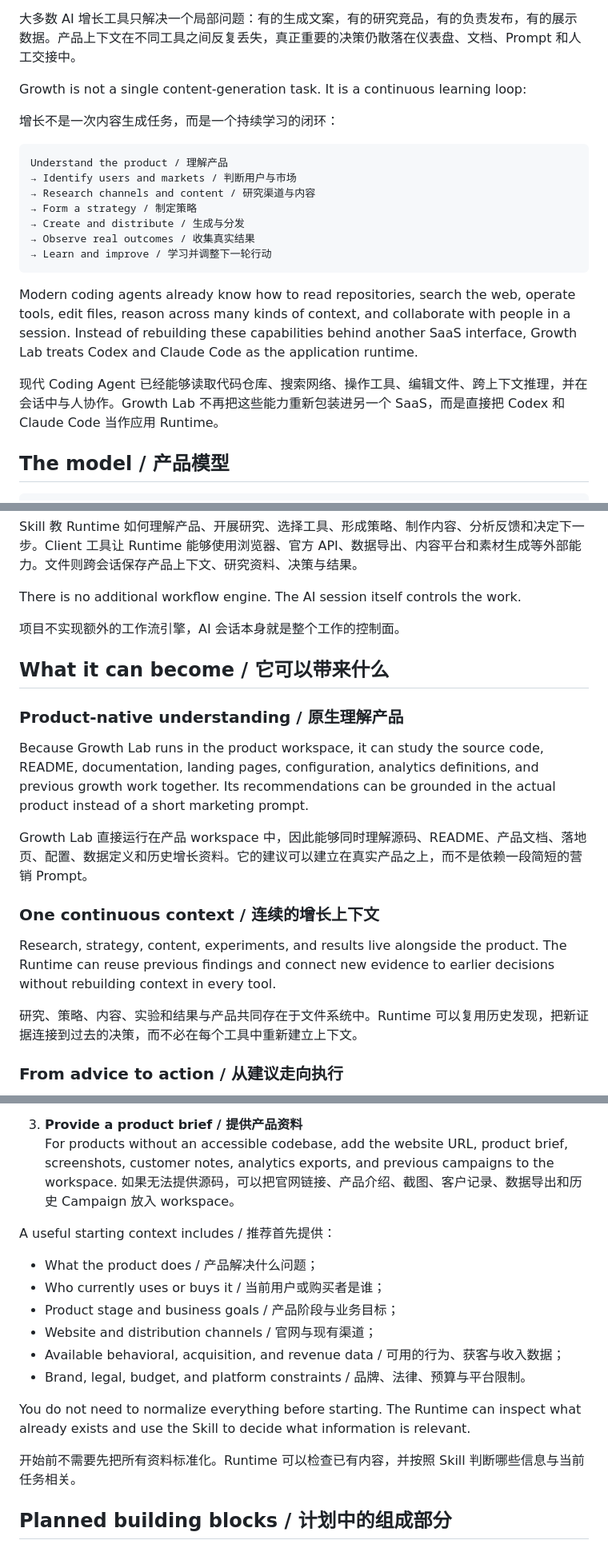
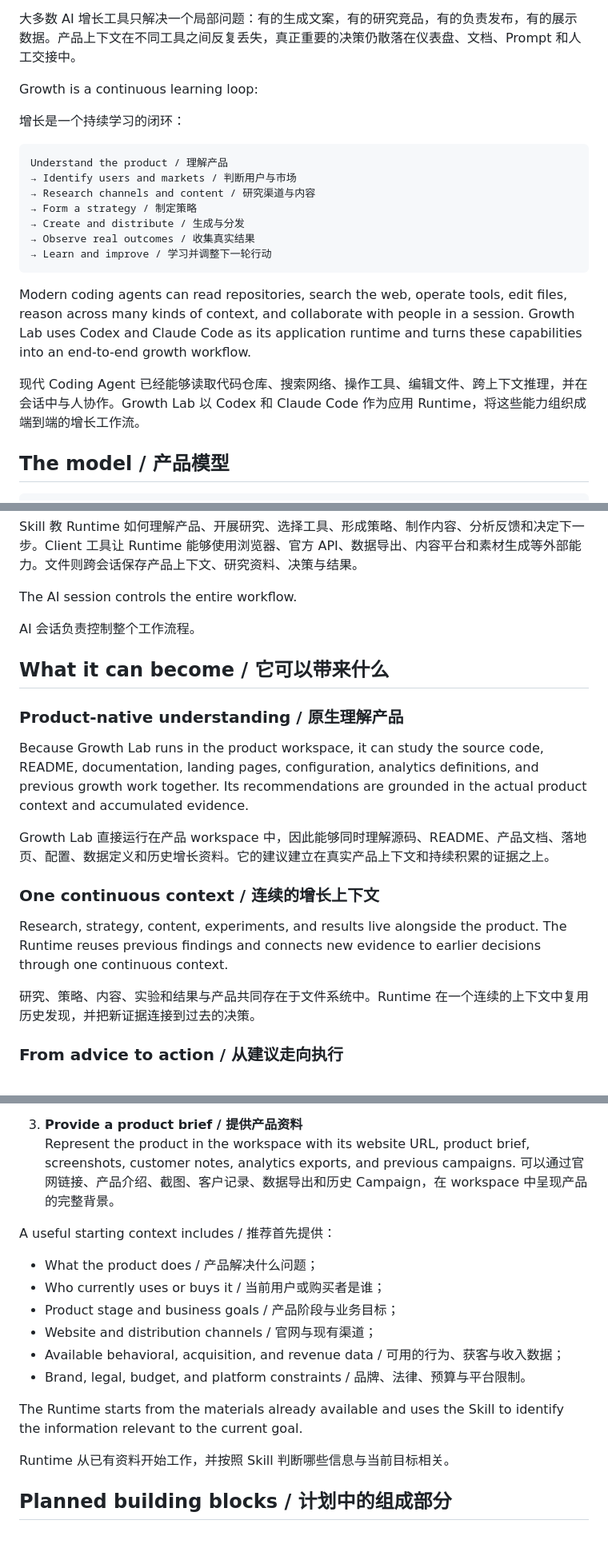
Before and after one commit to tsingyuai/growth-lab, a Markdown page: README.md, 3 parts joined by grey strips. Shown at 80% size. Drawn GitHub-style.

Commit message:
docs: describe Growth Lab through affirmative product language

````diff
--- a/README.md
+++ b/README.md
@@ -17,9 +17,9 @@ Most AI growth tools solve only one fragment of the problem. Some generate copy,
 
 大多数 AI 增长工具只解决一个局部问题：有的生成文案，有的研究竞品，有的负责发布，有的展示数据。产品上下文在不同工具之间反复丢失，真正重要的决策仍散落在仪表盘、文档、Prompt 和人工交接中。
 
-Growth is not a single content-generation task. It is a continuous learning loop:
+Growth is a continuous learning loop:
 
-增长不是一次内容生成任务，而是一个持续学习的闭环：
+增长是一个持续学习的闭环：
 
 ```text
 Understand the product / 理解产品
@@ -31,9 +31,9 @@ Understand the product / 理解产品
 → Learn and improve / 学习并调整下一轮行动
 ```
 
-Modern coding agents already know how to read repositories, search the web, operate tools, edit files, reason across many kinds of context, and collaborate with people in a session. Instead of rebuilding these capabilities behind another SaaS interface, Growth Lab treats Codex and Claude Code as the application runtime.
+Modern coding agents can read repositories, search the web, operate tools, edit files, reason across many kinds of context, and collaborate with people in a session. Growth Lab uses Codex and Claude Code as its application runtime and turns these capabilities into an end-to-end growth workflow.
 
-现代 Coding Agent 已经能够读取代码仓库、搜索网络、操作工具、编辑文件、跨上下文推理，并在会话中与人协作。Growth Lab 不再把这些能力重新包装进另一个 SaaS，而是直接把 Codex 和 Claude Code 当作应用 Runtime。
+现代 Coding Agent 已经能够读取代码仓库、搜索网络、操作工具、编辑文件、跨上下文推理，并在会话中与人协作。Growth Lab 以 Codex 和 Claude Code 作为应用 Runtime，将这些能力组织成端到端的增长工作流。
 
 ## The model / 产品模型
 
@@ -49,23 +49,23 @@ The Skill teaches the Runtime how to understand a product, conduct research, cho
 
 Skill 教 Runtime 如何理解产品、开展研究、选择工具、形成策略、制作内容、分析反馈和决定下一步。Client 工具让 Runtime 能够使用浏览器、官方 API、数据导出、内容平台和素材生成等外部能力。文件则跨会话保存产品上下文、研究资料、决策与结果。
 
-There is no additional workflow engine. The AI session itself controls the work.
+The AI session controls the entire workflow.
 
-项目不实现额外的工作流引擎，AI 会话本身就是整个工作的控制面。
+AI 会话负责控制整个工作流程。
 
 ## What it can become / 它可以带来什么
 
 ### Product-native understanding / 原生理解产品
 
-Because Growth Lab runs in the product workspace, it can study the source code, README, documentation, landing pages, configuration, analytics definitions, and previous growth work together. Its recommendations can be grounded in the actual product instead of a short marketing prompt.
+Because Growth Lab runs in the product workspace, it can study the source code, README, documentation, landing pages, configuration, analytics definitions, and previous growth work together. Its recommendations are grounded in the actual product context and accumulated evidence.
 
-Growth Lab 直接运行在产品 workspace 中，因此能够同时理解源码、README、产品文档、落地页、配置、数据定义和历史增长资料。它的建议可以建立在真实产品之上，而不是依赖一段简短的营销 Prompt。
+Growth Lab 直接运行在产品 workspace 中，因此能够同时理解源码、README、产品文档、落地页、配置、数据定义和历史增长资料。它的建议建立在真实产品上下文和持续积累的证据之上。
 
 ### One continuous context / 连续的增长上下文
 
-Research, strategy, content, experiments, and results live alongside the product. The Runtime can reuse previous findings and connect new evidence to earlier decisions without rebuilding context in every tool.
+Research, strategy, content, experiments, and results live alongside the product. The Runtime reuses previous findings and connects new evidence to earlier decisions through one continuous context.
 
-研究、策略、内容、实验和结果与产品共同存在于文件系统中。Runtime 可以复用历史发现，把新证据连接到过去的决策，而不必在每个工具中重新建立上下文。
+研究、策略、内容、实验和结果与产品共同存在于文件系统中。Runtime 在一个连续的上下文中复用历史发现，并把新证据连接到过去的决策。
 
 ### From advice to action / 从建议走向执行
 
@@ -132,8 +132,8 @@ Growth Lab 面向不同阶段的产品，可以通过三种方式接入：
    保持 Growth Lab 为独立仓库，并在会话中向 Runtime 提供产品仓库的本地路径。
 
 3. **Provide a product brief / 提供产品资料**
-   For products without an accessible codebase, add the website URL, product brief, screenshots, customer notes, analytics exports, and previous campaigns to the workspace.
-   如果无法提供源码，可以把官网链接、产品介绍、截图、客户记录、数据导出和历史 Campaign 放入 workspace。
+   Represent the product in the workspace with its website URL, product brief, screenshots, customer notes, analytics exports, and previous campaigns.
+   可以通过官网链接、产品介绍、截图、客户记录、数据导出和历史 Campaign，在 workspace 中呈现产品的完整背景。
 
 A useful starting context includes / 推荐首先提供：
 
@@ -144,9 +144,9 @@ A useful starting context includes / 推荐首先提供：
 - Available behavioral, acquisition, and revenue data / 可用的行为、获客与收入数据；
 - Brand, legal, budget, and platform constraints / 品牌、法律、预算与平台限制。
 
-You do not need to normalize everything before starting. The Runtime can inspect what already exists and use the Skill to decide what information is relevant.
+The Runtime starts from the materials already available and uses the Skill to identify the information relevant to the current goal.
 
-开始前不需要先把所有资料标准化。Runtime 可以检查已有内容，并按照 Skill 判断哪些信息与当前任务相关。
+Runtime 从已有资料开始工作，并按照 Skill 判断哪些信息与当前目标相关。
 
 ## Planned building blocks / 计划中的组成部分
 
````
Also changed, not shown: other parts of README.md (+4 -4 lines).
